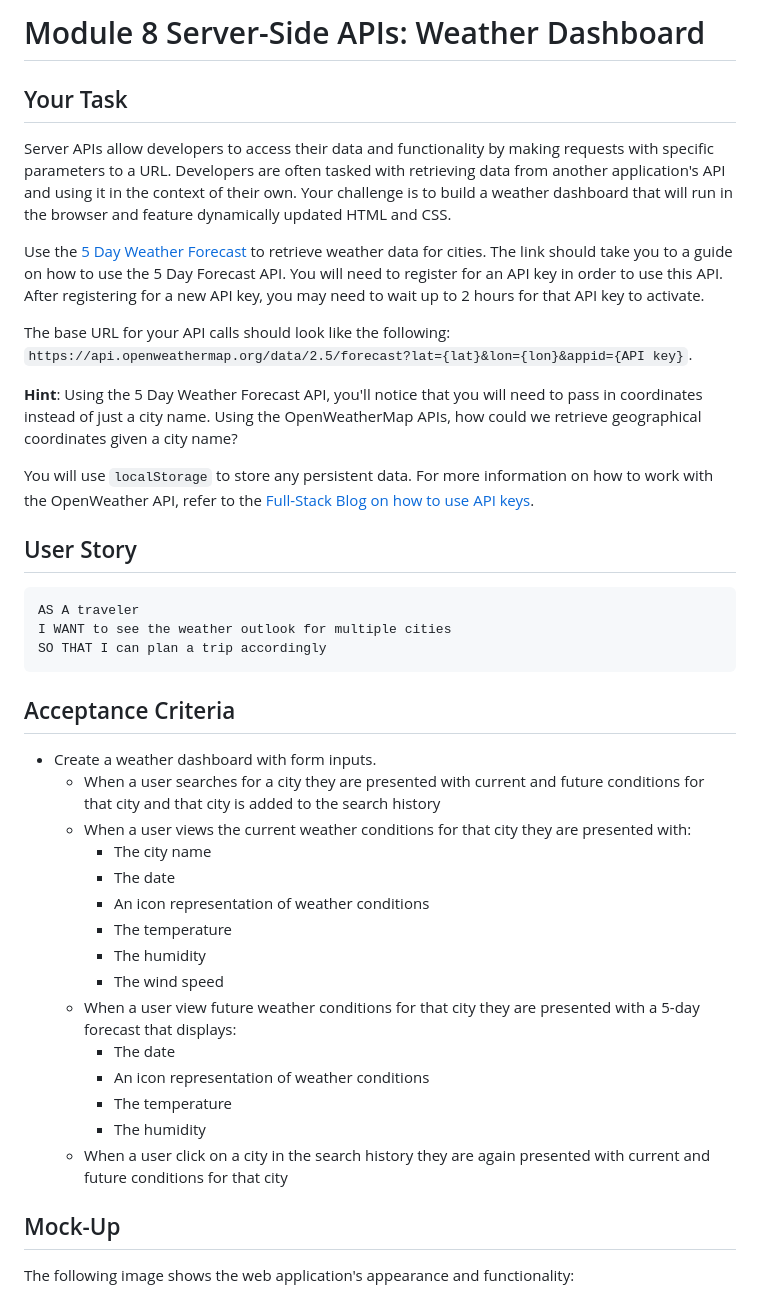
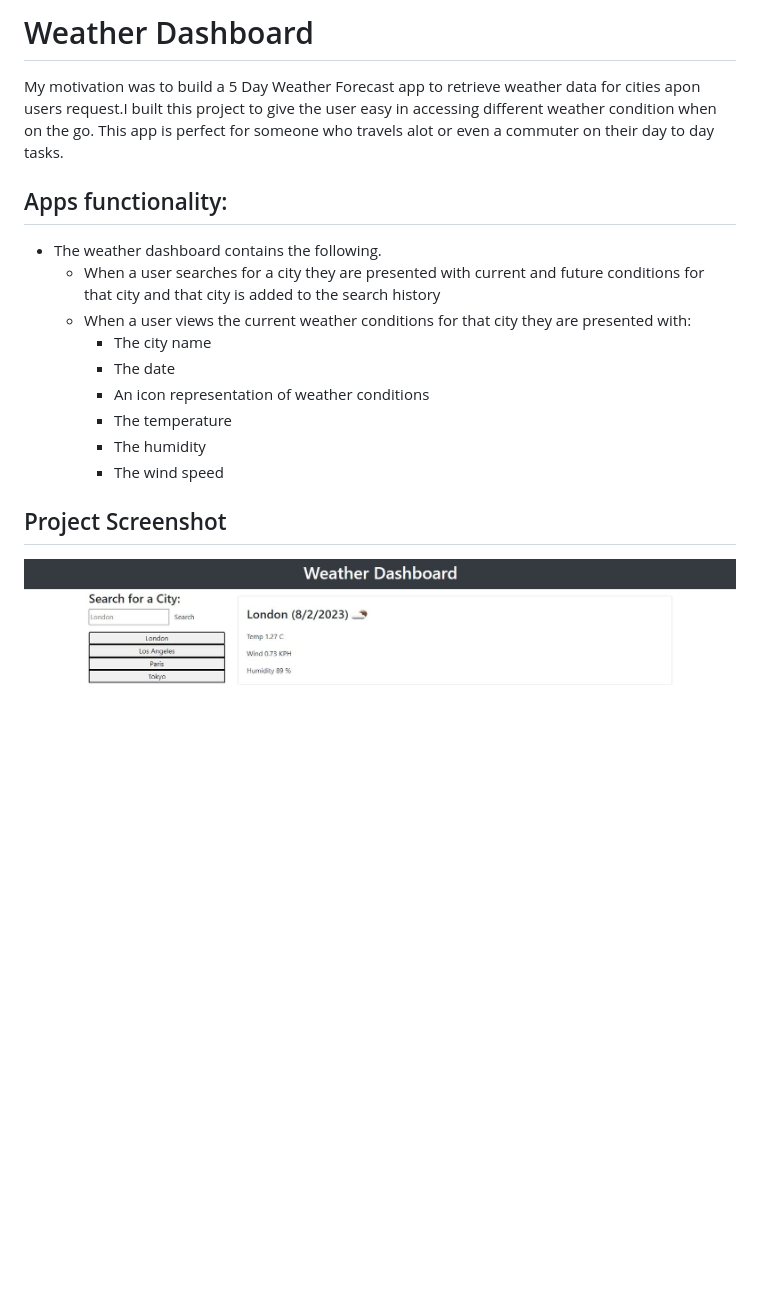
Before and after one commit to MarlenaDowner/Weather-Dashboard, a Markdown page: README.md, the part around the change printed below. GitHub-like rendering; pictures changed too: pictures/screenshot.JPG (added); blank space fills up the shorter version.

Commit message:
finished readme

````diff
--- a/README.md
+++ b/README.md
@@ -1,28 +1,10 @@
-# Module 8 Server-Side APIs: Weather Dashboard
+# Weather Dashboard
 
-## Your Task
+My motivation was to build a 5 Day Weather Forecast app to retrieve weather data for cities apon users request.I built this project to give the user easy in accessing different weather condition when on the go. This app is perfect for someone who travels alot or even a commuter on their day to day tasks.
 
-Server APIs allow developers to access their data and functionality by making requests with specific parameters to a URL. Developers are often tasked with retrieving data from another application's API and using it in the context of their own. Your challenge is to build a weather dashboard that will run in the browser and feature dynamically updated HTML and CSS.
+## Apps functionality:
 
-Use the [5 Day Weather Forecast](https://openweathermap.org/forecast5) to retrieve weather data for cities. The link should take you to a guide on how to use the 5 Day Forecast API. You will need to register for an API key in order to use this API. After registering for a new API key, you may need to wait up to 2 hours for that API key to activate.
-
-The base URL for your API calls should look like the following: `https://api.openweathermap.org/data/2.5/forecast?lat={lat}&lon={lon}&appid={API key}`.
-
-**Hint**: Using the 5 Day Weather Forecast API, you'll notice that you will need to pass in coordinates instead of just a city name. Using the OpenWeatherMap APIs, how could we retrieve geographical coordinates given a city name?
-
-You will use `localStorage` to store any persistent data. For more information on how to work with the OpenWeather API, refer to the [Full-Stack Blog on how to use API keys](https://coding-boot-camp.github.io/full-stack/apis/how-to-use-api-keys).
-
-## User Story
-
-```text
-AS A traveler
-I WANT to see the weather outlook for multiple cities
-SO THAT I can plan a trip accordingly
-```
-
-## Acceptance Criteria
-
-* Create a weather dashboard with form inputs.
+* The weather dashboard contains the following.
   * When a user searches for a city they are presented with current and future conditions for that city and that city is added to the search history
   * When a user views the current weather conditions for that city they are presented with:
     * The city name
@@ -31,14 +13,8 @@ SO THAT I can plan a trip accordingly
     * The temperature
     * The humidity
     * The wind speed
-  * When a user view future weather conditions for that city they are presented with a 5-day forecast that displays:
-    * The date
-    * An icon representation of weather conditions
-    * The temperature
-    * The humidity
-  * When a user click on a city in the search history they are again presented with current and future conditions for that city
 
-## Mock-Up
+## Project Screenshot
 
-The following image shows the web application's appearance and functionality:
+![screenshot of weather app ](./pictures/screenshot.JPG)
 
````
Also changed, not shown: other parts of README.md (+7 -59 lines).
